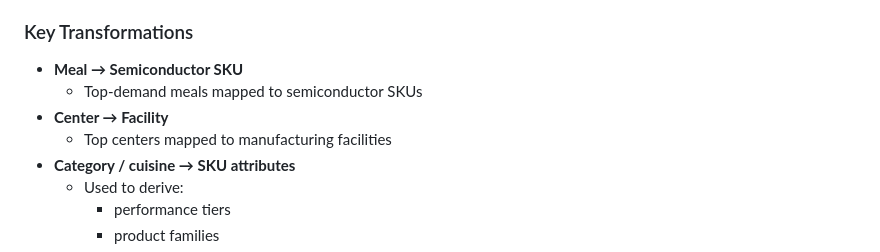
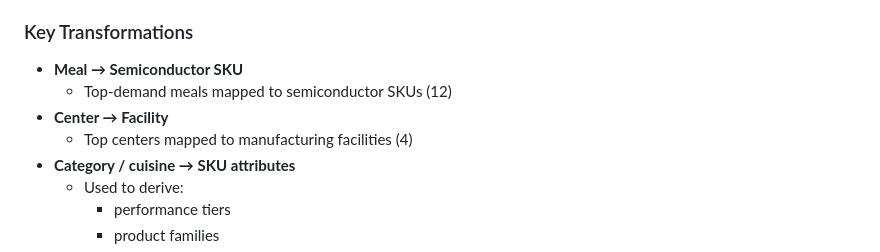
Before and after one commit to jbeck0854/procurement_agent, a Markdown page: team_docs/updates/inventory.md, the part around the change. GitHub-like rendering.

Commit message:
Docs: inventory and preocurement pipeline minor update to file

```diff
--- a/team_docs/updates/inventory.md
+++ b/team_docs/updates/inventory.md
@@ -22,9 +22,9 @@ Converted a food demand dataset into a semiconductor-style finished-goods demand
 
 ### Key Transformations
 - **Meal → Semiconductor SKU**
-  - Top-demand meals mapped to semiconductor SKUs
+  - Top-demand meals mapped to semiconductor SKUs (12)
 - **Center → Facility**
-  - Top centers mapped to manufacturing facilities
+  - Top centers mapped to manufacturing facilities (4)
 - **Category / cuisine → SKU attributes**
   - Used to derive:
     - performance tiers
```
